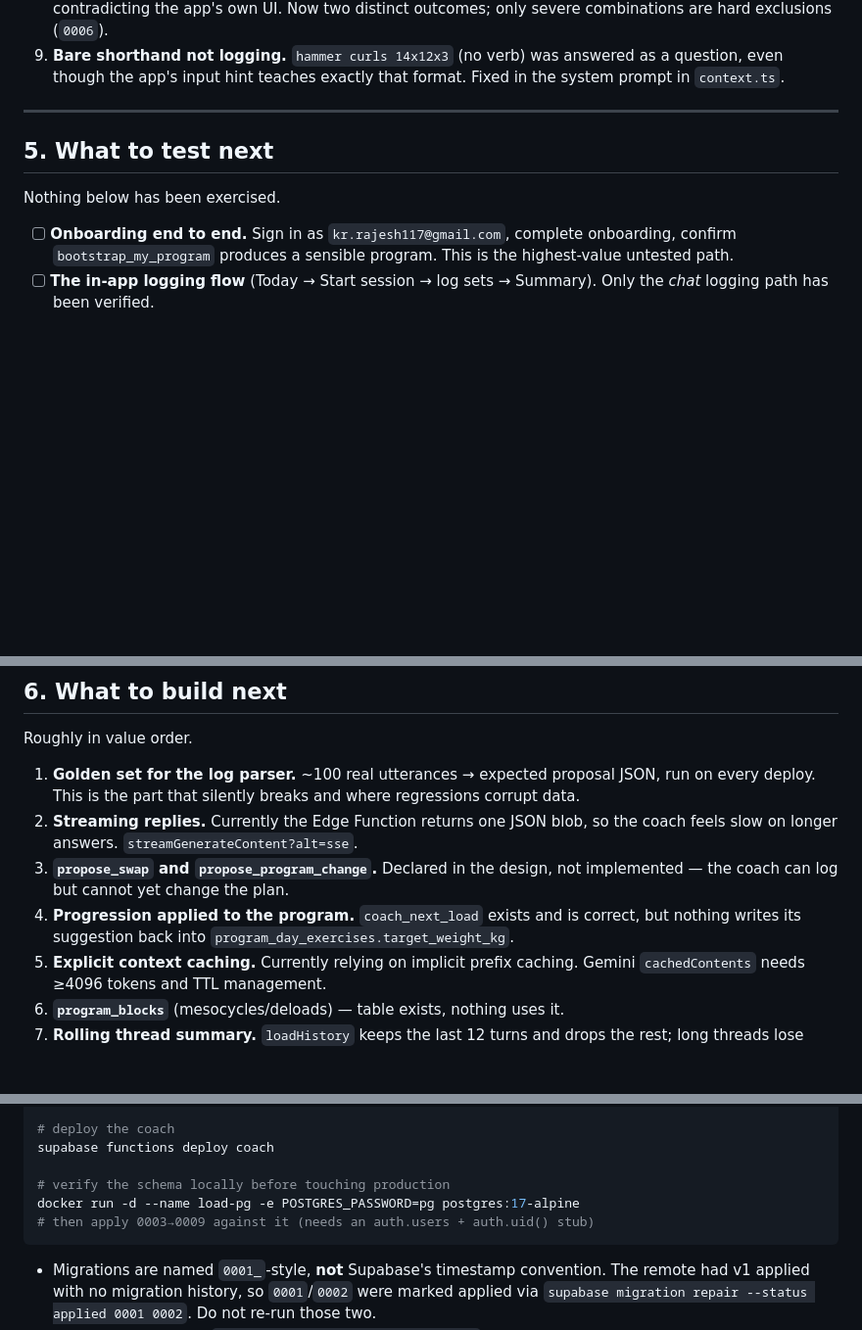
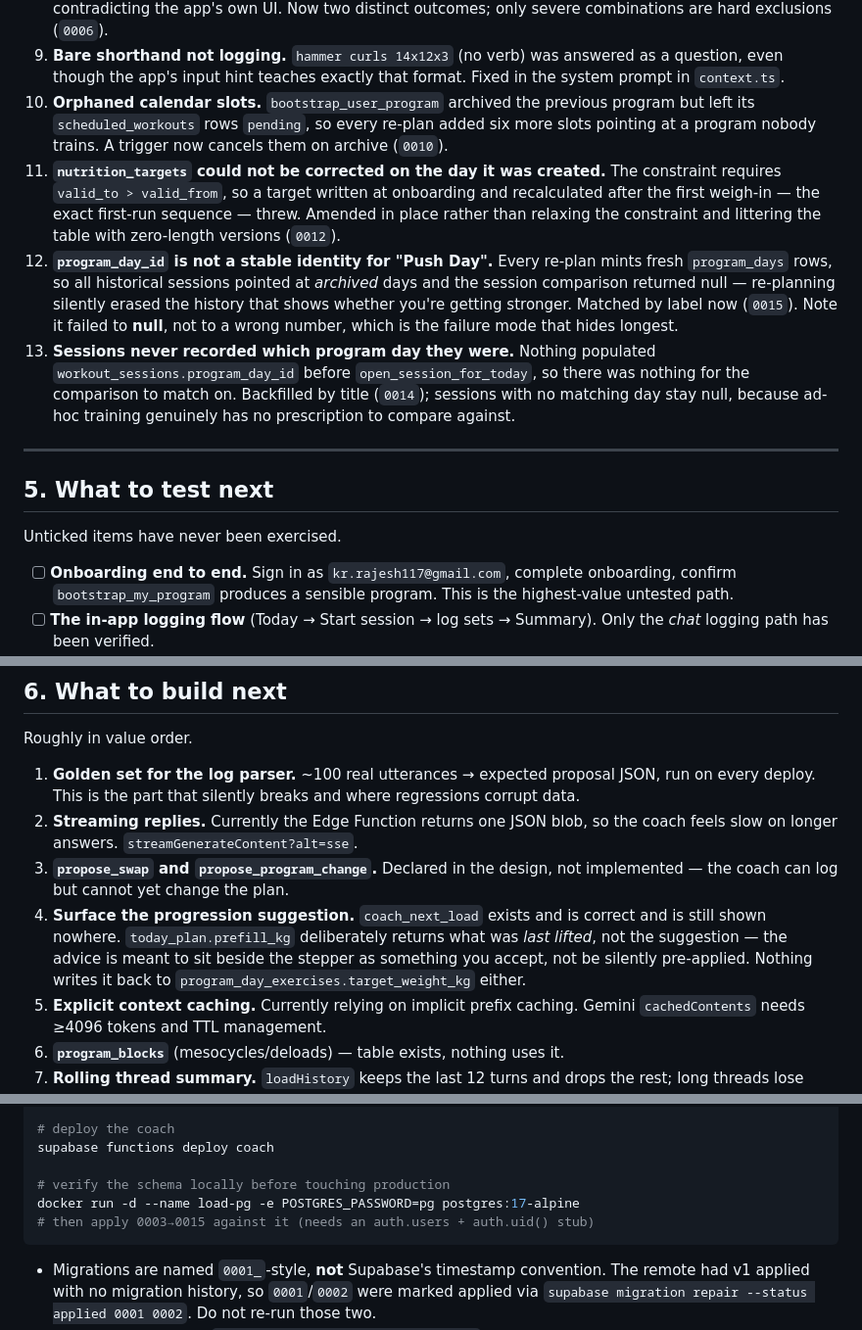
Before and after one commit to imrajeshkr/LOAD, a Markdown page: HANDOFF.md, 3 parts joined by grey strips. Shown at 98% size. Rendered like a GitHub page; blank space fills up the shorter version.

Commit message:
Fold the newest four bugs into the HANDOFF reference
The reference half still described the state before migrations 0010-0015, so
the four most recent traps were recorded only in commit messages and the PR
body - including the two subtlest ones, where the nutrition target could not
be corrected on the day it was created, and where program_day_id turned out
not to be a stable identity for "Push Day".

Also corrects the local-verification range to 0003-0015 and the claim that
nothing in the test list had been exercised.

Co-Authored-By: Claude Opus 5 <noreply@anthropic.com>

````diff
--- a/HANDOFF.md
+++ b/HANDOFF.md
@@ -125,12 +125,32 @@ Listed because each one is a trap that can reappear.
 9. **Bare shorthand not logging.** `hammer curls 14x12x3` (no verb) was answered
    as a question, even though the app's input hint teaches exactly that format.
    Fixed in the system prompt in `context.ts`.
+10. **Orphaned calendar slots.** `bootstrap_user_program` archived the previous
+    program but left its `scheduled_workouts` rows `pending`, so every re-plan
+    added six more slots pointing at a program nobody trains. A trigger now
+    cancels them on archive (`0010`).
+11. **`nutrition_targets` could not be corrected on the day it was created.**
+    The constraint requires `valid_to > valid_from`, so a target written at
+    onboarding and recalculated after the first weigh-in — the exact first-run
+    sequence — threw. Amended in place rather than relaxing the constraint and
+    littering the table with zero-length versions (`0012`).
+12. **`program_day_id` is not a stable identity for "Push Day".** Every re-plan
+    mints fresh `program_days` rows, so all historical sessions pointed at
+    *archived* days and the session comparison returned null — re-planning
+    silently erased the history that shows whether you're getting stronger.
+    Matched by label now (`0015`). Note it failed to **null**, not to a wrong
+    number, which is the failure mode that hides longest.
+13. **Sessions never recorded which program day they were.** Nothing populated
+    `workout_sessions.program_day_id` before `open_session_for_today`, so there
+    was nothing for the comparison to match on. Backfilled by title (`0014`);
+    sessions with no matching day stay null, because ad-hoc training genuinely
+    has no prescription to compare against.
 
 ---
 
 ## 5. What to test next
 
-Nothing below has been exercised.
+Unticked items have never been exercised.
 
 - [ ] **Onboarding end to end.** Sign in as `kr.rajesh117@gmail.com`, complete
       onboarding, confirm `bootstrap_my_program` produces a sensible program.
@@ -165,9 +185,11 @@ Roughly in value order.
    the coach feels slow on longer answers. `streamGenerateContent?alt=sse`.
 3. **`propose_swap` and `propose_program_change`.** Declared in the design, not
    implemented — the coach can log but cannot yet change the plan.
-4. **Progression applied to the program.** `coach_next_load` exists and is
-   correct, but nothing writes its suggestion back into
-   `program_day_exercises.target_weight_kg`.
+4. **Surface the progression suggestion.** `coach_next_load` exists and is
+   correct and is still shown nowhere. `today_plan.prefill_kg` deliberately
+   returns what was *last lifted*, not the suggestion — the advice is meant to
+   sit beside the stepper as something you accept, not be silently pre-applied.
+   Nothing writes it back to `program_day_exercises.target_weight_kg` either.
 5. **Explicit context caching.** Currently relying on implicit prefix caching.
    Gemini `cachedContents` needs ≥4096 tokens and TTL management.
 6. **`program_blocks`** (mesocycles/deloads) — table exists, nothing uses it.
@@ -190,7 +212,7 @@ supabase functions deploy coach
 
 # verify the schema locally before touching production
 docker run -d --name load-pg -e POSTGRES_PASSWORD=pg postgres:17-alpine
-# then apply 0003→0009 against it (needs an auth.users + auth.uid() stub)
+# then apply 0003→0015 against it (needs an auth.users + auth.uid() stub)
 ```
 
 - Migrations are named `0001_`-style, **not** Supabase's timestamp convention.
````
